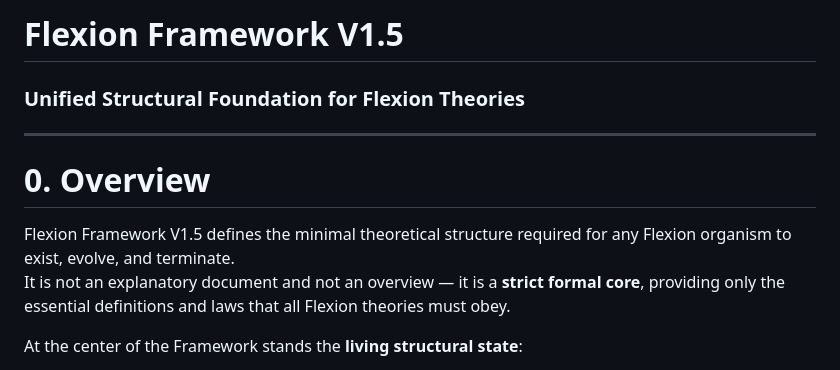
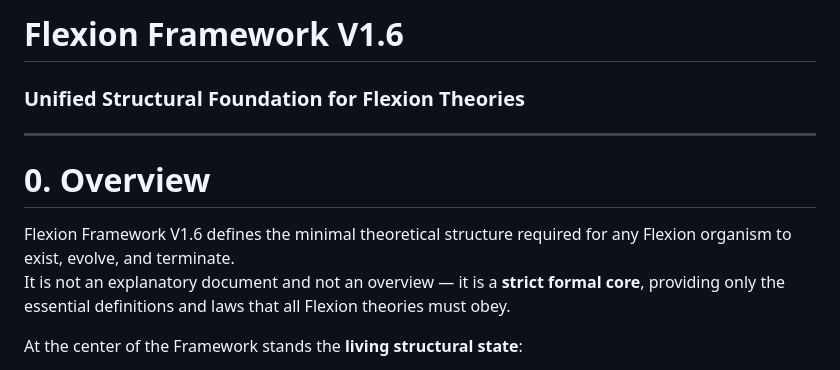
Before and after one commit to MaryanBog/Flexion-Framework, a Markdown page: docs/Flexion-Framework-V1.6-EN.md, the part around the change printed below. Drawn GitHub-style.

```diff
--- a/docs/Flexion-Framework-V1.5-EN.md
+++ b/docs/Flexion-Framework-V1.6-EN.md
@@ -1,11 +1,11 @@
-# Flexion Framework V1.5
+# Flexion Framework V1.6
 ### Unified Structural Foundation for Flexion Theories
 
 ---
 
 # 0. Overview
 
-Flexion Framework V1.5 defines the minimal theoretical structure required for any Flexion organism to exist, evolve, and terminate.
+Flexion Framework V1.6 defines the minimal theoretical structure required for any Flexion organism to exist, evolve, and terminate.
 It is not an explanatory document and not an overview — it is a **strict formal core**, providing only the essential definitions and laws that all Flexion theories must obey.
 
 At the center of the Framework stands the **living structural state**:
```
Also changed, not shown: other parts of docs/Flexion-Framework-V1.6-EN.md (+63 -0 lines).
